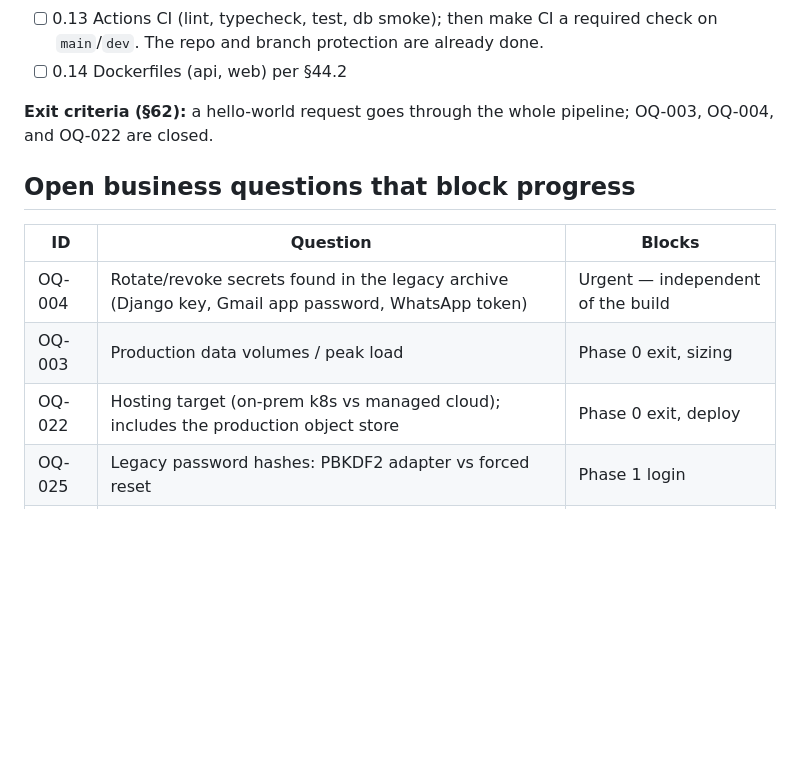
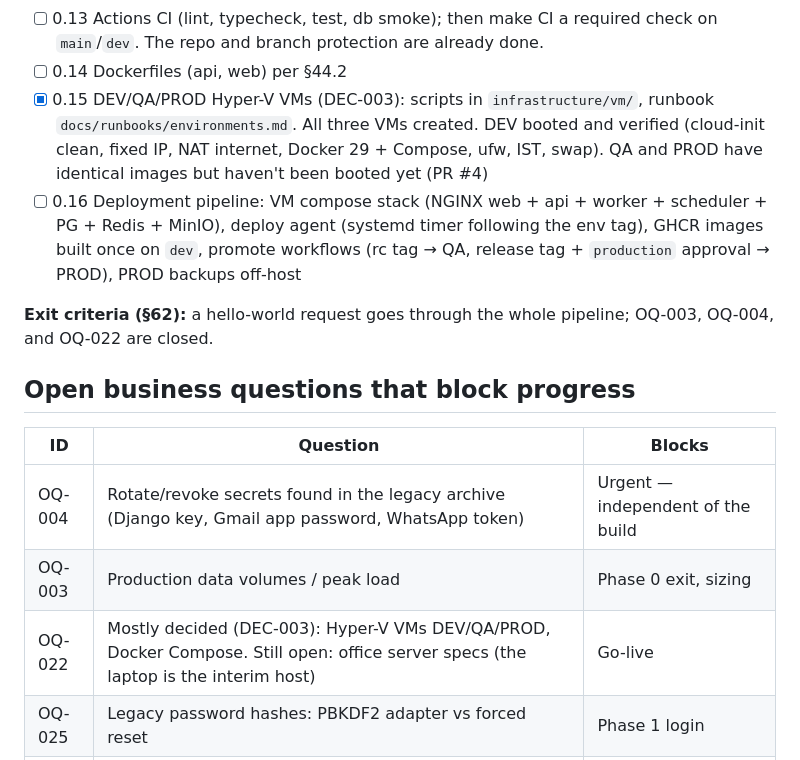
Before and after one commit to Shivamchaubey14/indent-easy-platform, a Markdown page: docs/PROGRESS.md, the part around one of its changes. Drawn GitHub-style; blank space fills up the shorter version.

```diff
--- a/docs/PROGRESS.md
+++ b/docs/PROGRESS.md
@@ -40,6 +40,8 @@ end of every session. Roadmap phases come from SRS §62; timelines are not estim
 - [ ] 0.12 ESLint + boundaries rules, Vitest, Testcontainers smoke test
 - [ ] 0.13 Actions CI (lint, typecheck, test, db smoke); then make CI a required check on `main`/`dev`. The repo and branch protection are already done.
 - [ ] 0.14 Dockerfiles (api, web) per §44.2
+- [x] 0.15 DEV/QA/PROD Hyper-V VMs (DEC-003): scripts in `infrastructure/vm/`, runbook `docs/runbooks/environments.md`. All three VMs created. DEV booted and verified (cloud-init clean, fixed IP, NAT internet, Docker 29 + Compose, ufw, IST, swap). QA and PROD have identical images but haven't been booted yet (PR #4)
+- [ ] 0.16 Deployment pipeline: VM compose stack (NGINX web + api + worker + scheduler + PG + Redis + MinIO), deploy agent (systemd timer following the env tag), GHCR images built once on `dev`, promote workflows (rc tag → QA, release tag + `production` approval → PROD), PROD backups off-host
 
 **Exit criteria (§62):** a hello-world request goes through the whole pipeline; OQ-003, OQ-004, and OQ-022 are closed.
 
@@ -49,7 +51,7 @@ end of every session. Roadmap phases come from SRS §62; timelines are not estim
 |---|---|---|
 | OQ-004 | Rotate/revoke secrets found in the legacy archive (Django key, Gmail app password, WhatsApp token) | Urgent — independent of the build |
 | OQ-003 | Production data volumes / peak load | Phase 0 exit, sizing |
-| OQ-022 | Hosting target (on-prem k8s vs managed cloud); includes the production object store | Phase 0 exit, deploy |
+| OQ-022 | Mostly decided (DEC-003): Hyper-V VMs DEV/QA/PROD, Docker Compose. Still open: office server specs (the laptop is the interim host) | Go-live |
 | OQ-025 | Legacy password hashes: PBKDF2 adapter vs forced reset | Phase 1 login |
 | OQ-020 | Reconciliation ledger formula | Phase 6 |
 | OQ-031 | Chart library (ECharts vs Recharts) | Phase 9 dashboards |
```
Also changed, not shown: other parts of docs/PROGRESS.md (+14 -2 lines).
